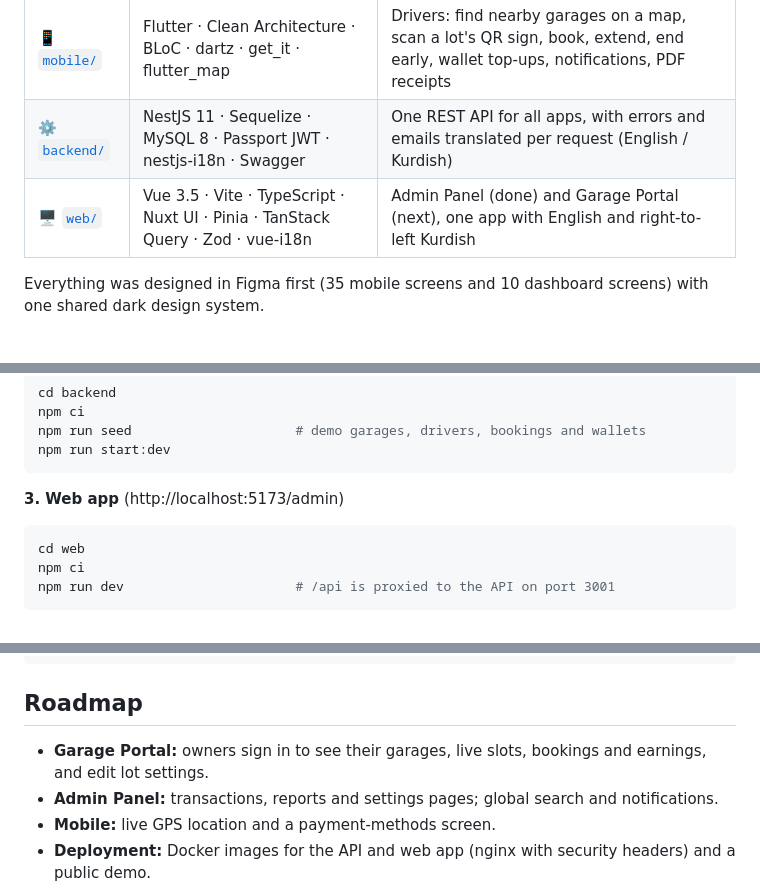
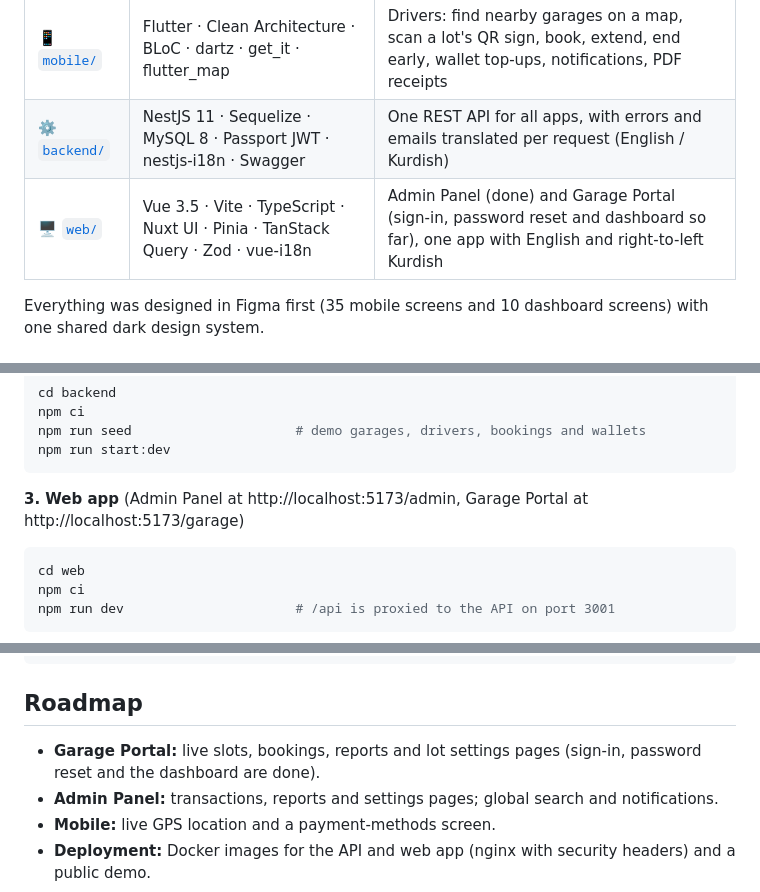
Before and after one commit to diladev/parkeasy, a Markdown page: README.md, 3 parts joined by grey strips. GitHub-like rendering.

````diff
--- a/README.md
+++ b/README.md
@@ -19,7 +19,7 @@
 |---|---|---|
 | 📱 [`mobile/`](./mobile) | Flutter · Clean Architecture · BLoC · dartz · get_it · flutter_map | Drivers: find nearby garages on a map, scan a lot's QR sign, book, extend, end early, wallet top-ups, notifications, PDF receipts |
 | ⚙️ [`backend/`](./backend) | NestJS 11 · Sequelize · MySQL 8 · Passport JWT · nestjs-i18n · Swagger | One REST API for all apps, with errors and emails translated per request (English / Kurdish) |
-| 🖥️ [`web/`](./web) | Vue 3.5 · Vite · TypeScript · Nuxt UI · Pinia · TanStack Query · Zod · vue-i18n | Admin Panel (done) and Garage Portal (next), one app with English and right-to-left Kurdish |
+| 🖥️ [`web/`](./web) | Vue 3.5 · Vite · TypeScript · Nuxt UI · Pinia · TanStack Query · Zod · vue-i18n | Admin Panel (done) and Garage Portal (sign-in, password reset and dashboard so far), one app with English and right-to-left Kurdish |
 
 Everything was designed in Figma first (35 mobile screens and 10 dashboard screens) with one shared dark design system.
 
@@ -98,7 +98,7 @@ npm run seed                     # demo garages, drivers, bookings and wallets
 npm run start:dev
 ```
 
-**3. Web app** (http://localhost:5173/admin)
+**3. Web app** (Admin Panel at http://localhost:5173/admin, Garage Portal at http://localhost:5173/garage)
 ```bash
 cd web
 npm ci
@@ -151,7 +152,7 @@ cd mobile  && flutter analyze && flutter test
 
 ## Roadmap
 
-- **Garage Portal:** owners sign in to see their garages, live slots, bookings and earnings, and edit lot settings.
+- **Garage Portal:** live slots, bookings, reports and lot settings pages (sign-in, password reset and the dashboard are done).
 - **Admin Panel:** transactions, reports and settings pages; global search and notifications.
 - **Mobile:** live GPS location and a payment-methods screen.
 - **Deployment:** Docker images for the API and web app (nginx with security headers) and a public demo.
````
Also changed, not shown: other parts of README.md (+5 -4 lines).
